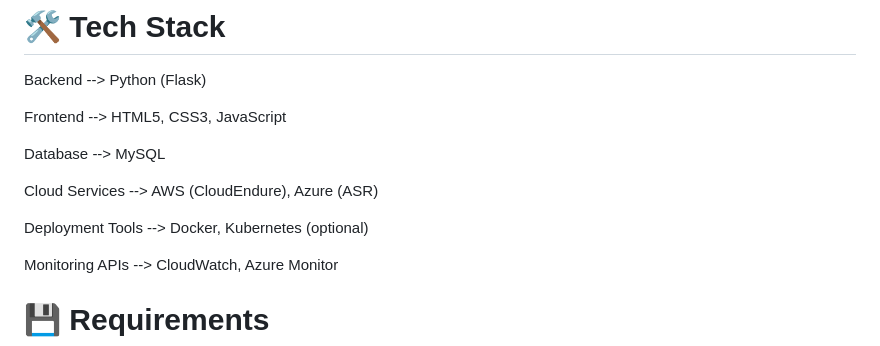
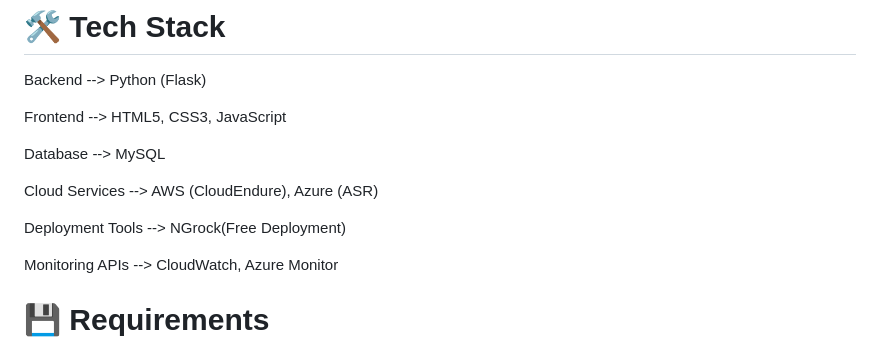
Before and after one commit to Ateeqworrior/cloud-aggregator-with-disaster-recovery, a Markdown page: README.md, the part around the change. GitHub-like rendering.

```diff
--- a/README.md
+++ b/README.md
@@ -46,7 +46,7 @@ Database      -->    	MySQL
 
 Cloud Services   --> 	AWS (CloudEndure), Azure (ASR)
 
-Deployment Tools  --> 	Docker, Kubernetes (optional)
+Deployment Tools  --> 	NGrock(Free Deployment)
 
 Monitoring APIs	  -->  CloudWatch, Azure Monitor
 
```
